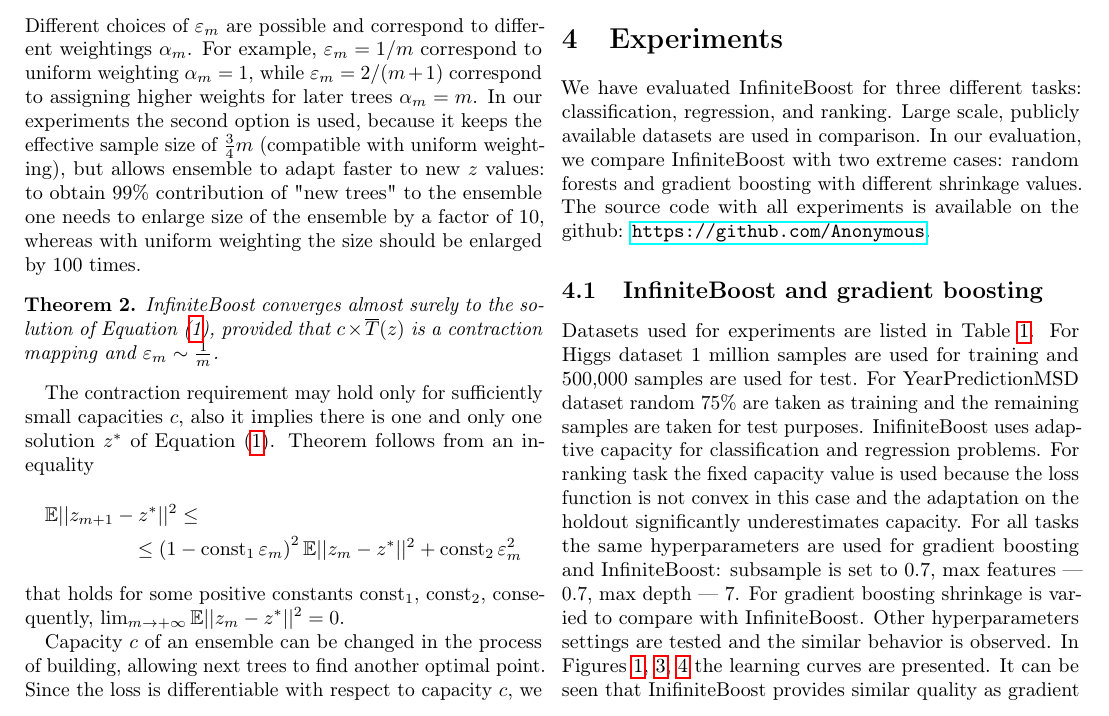
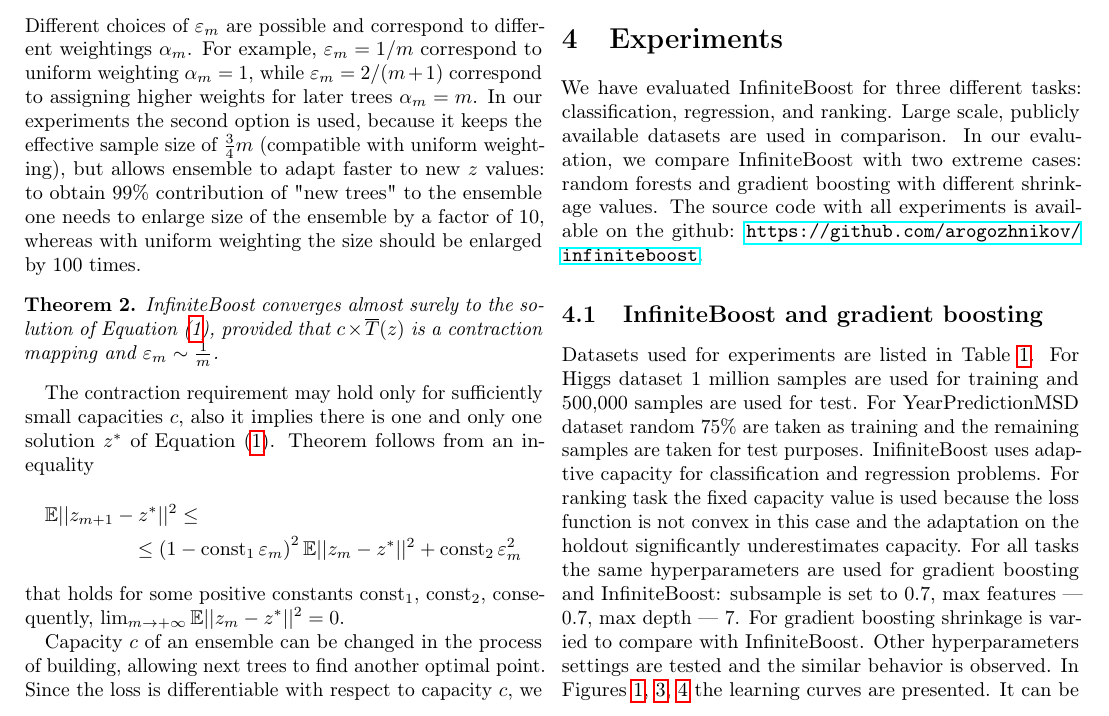
Before and after one commit to arogozhnikov/infiniteboost, a LaTeX paper (paper/infiniteboost_arxiv.tex, which reads paper/infiniteboost.tex): part of page 3 of 7, cut so that both start at the same text. Compiled offline with pdfLaTeX.

Commit message:
paper for arxiv: fix repository link

```diff
--- a/paper/infiniteboost.tex
+++ b/paper/infiniteboost.tex
@@ -215,7 +215,7 @@ After properly selecting capacity, holdout can be added to the training set, but
 We have evaluated InfiniteBoost for three different tasks: classification, regression, and ranking.
 Large scale, publicly available datasets are used in comparison.
 In our evaluation, we compare InfiniteBoost with two extreme cases: random forests and gradient boosting with different shrinkage values.
-The source code with all experiments is available on the github: \url{https://github.com/Anonymous}.
+The source code with all experiments is available on the github: \url{https://github.com/arogozhnikov/infiniteboost}.
 
 \insertplotsgbarxiv
 \insertplotsforestarxiv
```
Also changed, not shown: paper/infiniteboost_arxiv.pdf.
